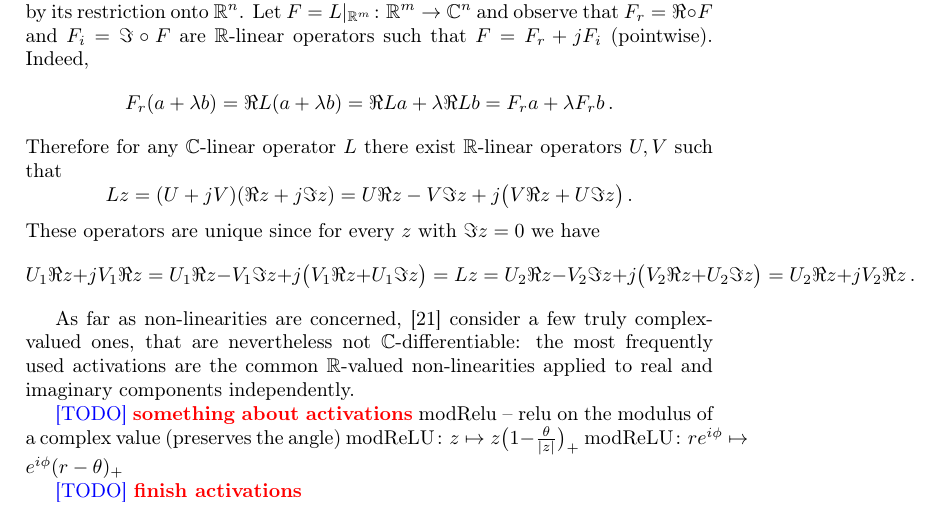
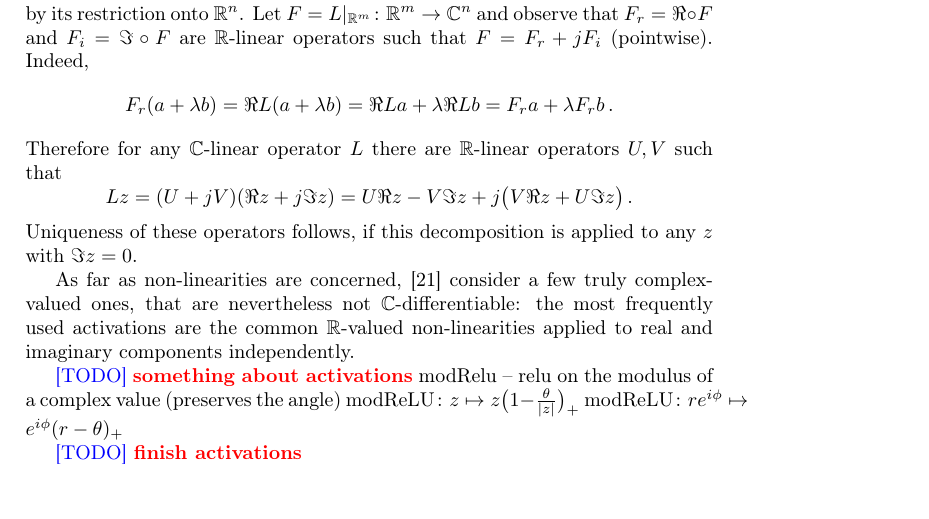
Before and after one commit to ivannz/complex_paper, a LaTeX document (paper/paper.tex): part of page 2 of 7, cut so that both start at the same text. Compiled offline with pdfLaTeX.

Commit message:
reworded uniqueness

```diff
--- a/paper/paper.tex
+++ b/paper/paper.tex
@@ -130,7 +130,7 @@ $$
   % = \Re F a + \lambda \Re F b
   = F_r a + \lambda F_r b
   \,. $$
-Therefore for any $\cplx$-linear operator $L$ there exist $\real$-linear operators $U, V$
+Therefore for any $\cplx$-linear operator $L$ there are $\real$-linear operators $U, V$
 such that
 $$
 L z
@@ -140,14 +140,8 @@ L z
   = U \Re z - V \Im z + j \bigl( V \Re z + U \Im z \bigr)
   % = (U + j V) z
   \,. $$
-These operators are unique since for every $z$ with $\Im z = 0$ we have
-$$
-U_1 \Re z + j V_1 \Re z
-  = U_1 \Re z - V_1 \Im z + j \bigl( V_1 \Re z + U_1 \Im z \bigr)
-  = L z
-  = U_2 \Re z - V_2 \Im z + j \bigl( V_2 \Re z + U_2 \Im z \bigr)
-  = U_2 \Re z + j V_2 \Re z
-  \,. $$
+Uniqueness of these operators follows, if this decomposition is applied to any $z$ with
+$\Im z = 0$.
 
 As far as non-linearities are concerned, \cite{trabelsi_deep_2017} consider a few truly
 complex-valued ones, that are nevertheless not $\cplx$-differentiable: the most frequently
```
